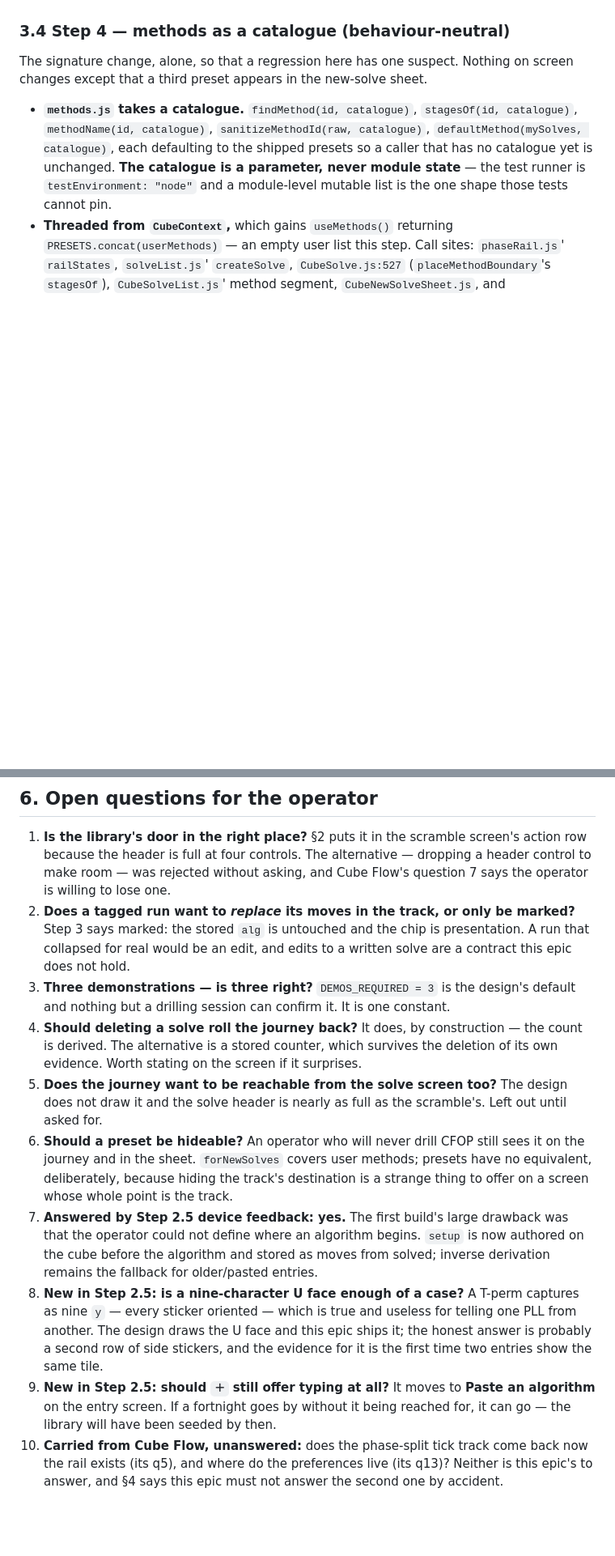
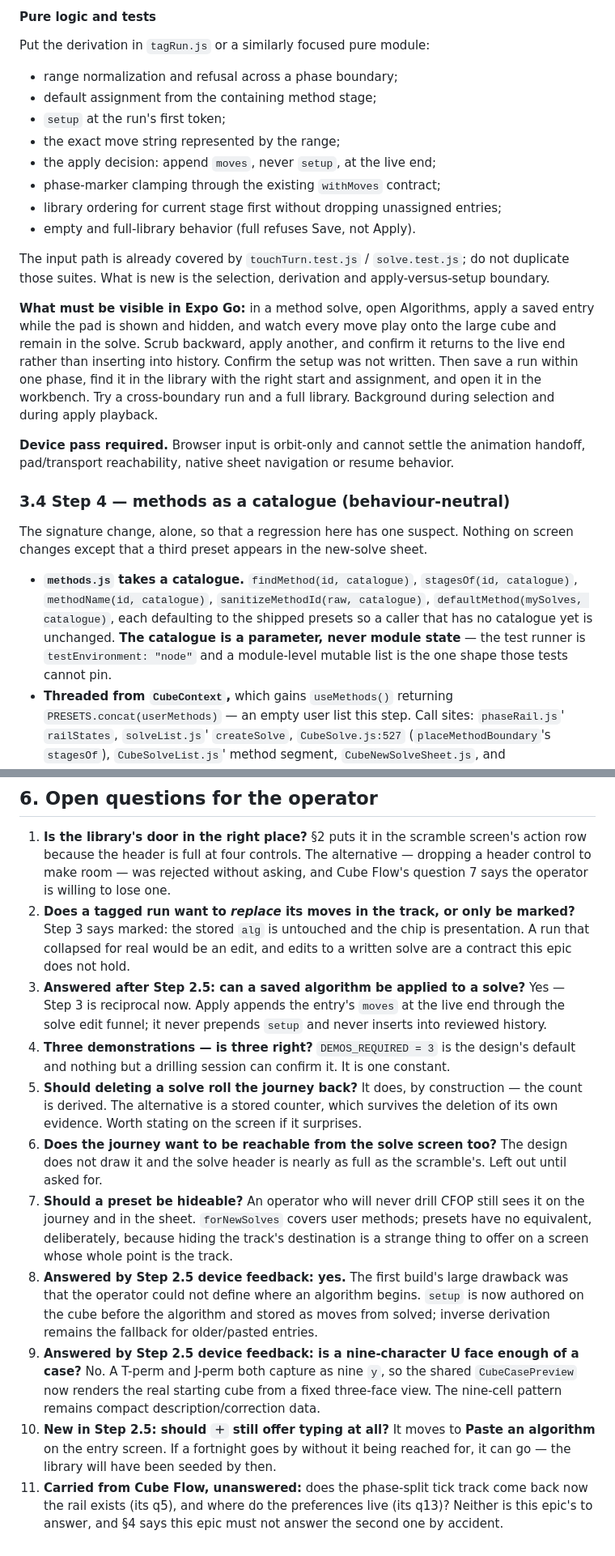
Before and after one commit to mjohnson139/expo-sudoku, a Markdown page: docs/cube-methods-plan.md, 2 parts joined by grey strips. Shown at 81% size. GitHub-like rendering; blank space fills up the shorter version.

```diff
--- a/docs/cube-methods-plan.md
+++ b/docs/cube-methods-plan.md
@@ -608,3 +636,31 @@ tag with the pad hidden and with it shown; background mid-selection.
+#### Pure logic and tests
+
+Put the derivation in `tagRun.js` or a similarly focused pure module:
+
+- range normalization and refusal across a phase boundary;
+- default assignment from the containing method stage;
+- `setup` at the run's first token;
+- the exact move string represented by the range;
+- the apply decision: append `moves`, never `setup`, at the live end;
+- phase-marker clamping through the existing `withMoves` contract;
+- library ordering for current stage first without dropping unassigned entries;
+- empty and full-library behavior (full refuses Save, not Apply).
+
+The input path is already covered by `touchTurn.test.js` / `solve.test.js`; do
+not duplicate those suites. What is new is the selection, derivation and
+apply-versus-setup boundary.
+
+**What must be visible in Expo Go:** in a method solve, open Algorithms, apply a
+saved entry while the pad is shown and hidden, and watch every move play onto the
+large cube and remain in the solve. Scrub backward, apply another, and confirm it
+returns to the live end rather than inserting into history. Confirm the setup was
+not written. Then save a run within one phase, find it in the library with the
+right start and assignment, and open it in the workbench. Try a cross-boundary
+run and a full library. Background during selection and during apply playback.
+
+**Device pass required.** Browser input is orbit-only and cannot settle the
+animation handoff, pad/transport reachability, native sheet navigation or resume
+behavior.
 
 ### 3.4 Step 4 — methods as a catalogue (behaviour-neutral)
 
@@ -890,33 +946,36 @@ than a brief. The `closeout` skill covers the sequence.
    marked?** Step 3 says marked: the stored `alg` is untouched and the chip is
    presentation. A run that collapsed for real would be an edit, and edits to a
    written solve are a contract this epic does not hold.
-3. **Three demonstrations — is three right?** `DEMOS_REQUIRED = 3` is the
+3. **Answered after Step 2.5: can a saved algorithm be applied to a solve?**
+   Yes — Step 3 is reciprocal now. Apply appends the entry's `moves` at the live
+   end through the solve edit funnel; it never prepends `setup` and never inserts
+   into reviewed history.
+4. **Three demonstrations — is three right?** `DEMOS_REQUIRED = 3` is the
    design's default and nothing but a drilling session can confirm it. It is one
    constant.
-4. **Should deleting a solve roll the journey back?** It does, by construction —
+5. **Should deleting a solve roll the journey back?** It does, by construction —
    the count is derived. The alternative is a stored counter, which survives the
    deletion of its own evidence. Worth stating on the screen if it surprises.
-5. **Does the journey want to be reachable from the solve screen too?** The
+6. **Does the journey want to be reachable from the solve screen too?** The
    design does not draw it and the solve header is nearly as full as the
    scramble's. Left out until asked for.
-6. **Should a preset be hideable?** An operator who will never drill CFOP still
+7. **Should a preset be hideable?** An operator who will never drill CFOP still
    sees it on the journey and in the sheet. `forNewSolves` covers user methods;
    presets have no equivalent, deliberately, because hiding the track's
    destination is a strange thing to offer on a screen whose whole point is the
    track.
-7. **Answered by Step 2.5 device feedback: yes.** The first build's large
+8. **Answered by Step 2.5 device feedback: yes.** The first build's large
    drawback was that the operator could not define where an algorithm begins.
    `setup` is now authored on the cube before the algorithm and stored as moves
    from solved; inverse derivation remains the fallback for older/pasted entries.
-8. **New in Step 2.5: is a nine-character U face enough of a case?** A T-perm
-   captures as nine `y` — every sticker oriented — which is true and useless for
-   telling one PLL from another. The design draws the U face and this epic ships
-   it; the honest answer is probably a second row of side stickers, and the
-   evidence for it is the first time two entries show the same tile.
-9. **New in Step 2.5: should `＋` still offer typing at all?** It moves to
+9. **Answered by Step 2.5 device feedback: is a nine-character U face enough
+   of a case?** No. A T-perm and J-perm both capture as nine `y`, so the shared
+   `CubeCasePreview` now renders the real starting cube from a fixed three-face
+   view. The nine-cell pattern remains compact description/correction data.
+10. **New in Step 2.5: should `＋` still offer typing at all?** It moves to
    **Paste an algorithm** on the entry screen. If a fortnight goes by without it
    being reached for, it can go — the library will have been seeded by then.
-10. **Carried from Cube Flow, unanswered:** does the phase-split tick track come
+11. **Carried from Cube Flow, unanswered:** does the phase-split tick track come
    back now the rail exists (its q5), and where do the preferences live (its
    q13)? Neither is this epic's to answer, and §4 says this epic must not answer
    the second one by accident.
```
Also changed, not shown: other parts of docs/cube-methods-plan.md (+76 -48 lines), docs/cube-methods-handoff.md (+84 -81 lines).
